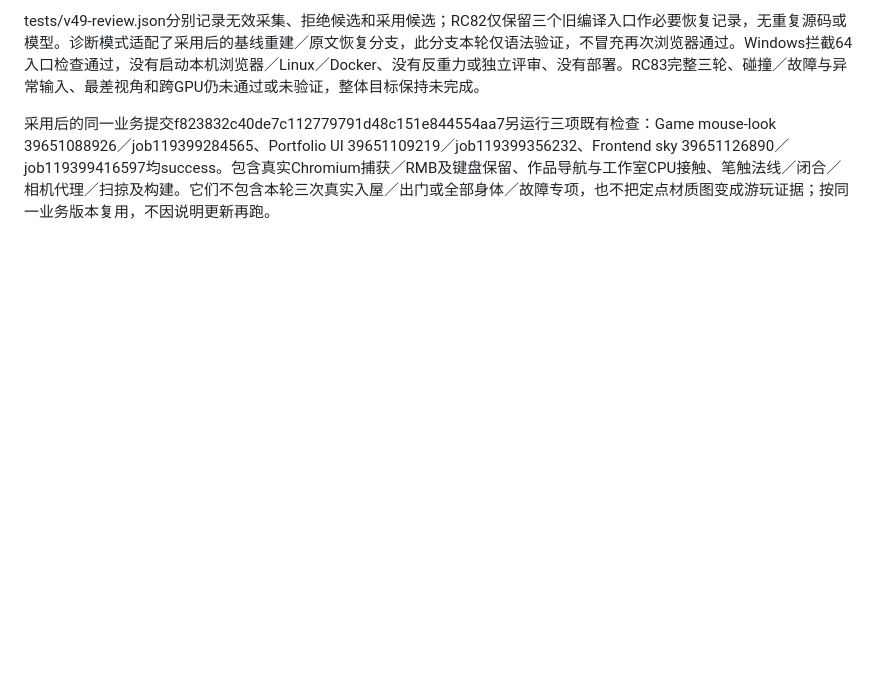
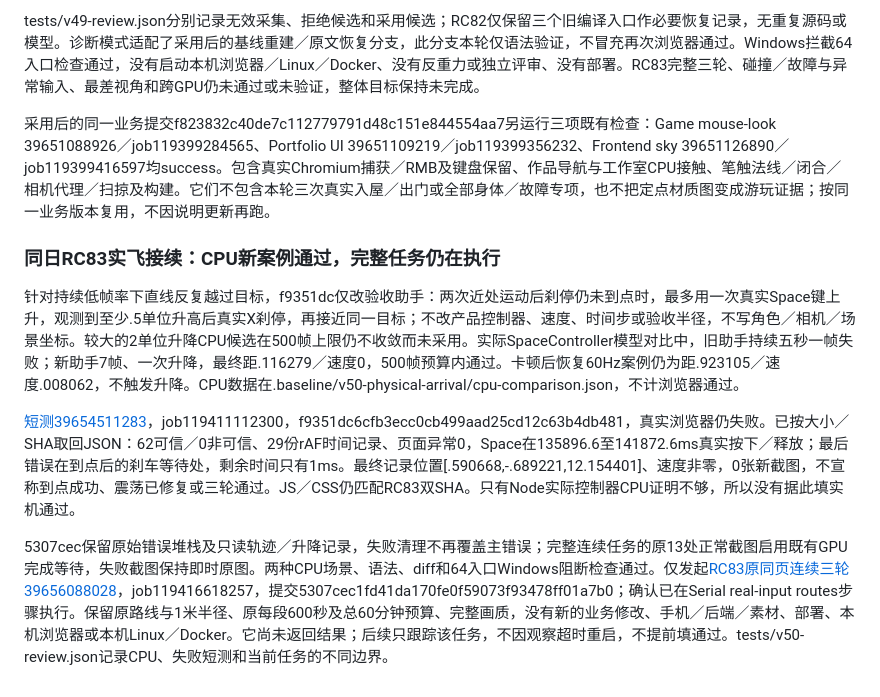
Before and after one commit to Bluuok/Bluu-Universe, a Markdown page: docs/windows-browser-safety.md, the part around the change. Rendered like a GitHub page; blank space fills up the shorter version.

Commit message:
docs: record bounded arrival failure and live RC83 route run [skip ci]

```diff
--- a/docs/windows-browser-safety.md
+++ b/docs/windows-browser-safety.md
@@ -117,3 +117,11 @@ cf0fc07的常规天空与作品集CI通过；Game mouse-look regression（394335
 tests/v49-review.json分别记录无效采集、拒绝候选和采用候选；RC82仅保留三个旧编译入口作必要恢复记录，无重复源码或模型。诊断模式适配了采用后的基线重建／原文恢复分支，此分支本轮仅语法验证，不冒充再次浏览器通过。Windows拦截64入口检查通过，没有启动本机浏览器／Linux／Docker、没有反重力或独立评审、没有部署。RC83完整三轮、碰撞／故障与异常输入、最差视角和跨GPU仍未通过或未验证，整体目标保持未完成。
 
 采用后的同一业务提交f823832c40de7c112779791d48c151e844554aa7另运行三项既有检查：Game mouse-look 39651088926／job119399284565、Portfolio UI 39651109219／job119399356232、Frontend sky 39651126890／job119399416597均success。包含真实Chromium捕获／RMB及键盘保留、作品导航与工作室CPU接触、笔触法线／闭合／相机代理／扫掠及构建。它们不包含本轮三次真实入屋／出门或全部身体／故障专项，也不把定点材质图变成游玩证据；按同一业务版本复用，不因说明更新再跑。
+
+### 同日RC83实飞接续：CPU新案例通过，完整任务仍在执行
+
+针对持续低帧率下直线反复越过目标，f9351dc仅改验收助手：两次近处运动后刹停仍未到点时，最多用一次真实Space键上升，观测到至少.5单位升高后真实X刹停，再接近同一目标；不改产品控制器、速度、时间步或验收半径，不写角色／相机／场景坐标。较大的2单位升降CPU候选在500帧上限仍不收敛而未采用。实际SpaceController模型对比中，旧助手持续五秒一帧失败；新助手7帧、一次升降，最终距.116279／速度0，500帧预算内通过。卡顿后恢复60Hz案例仍为距.923105／速度.008062，不触发升降。CPU数据在.baseline/v50-physical-arrival/cpu-comparison.json，不计浏览器通过。
+
+[短测39654511283](https://github.com/Bluuok/Bluu-Universe/actions/runs/39654511283)，job119411112300，f9351dc6cfb3ecc0cb499aad25cd12c63b4db481，真实浏览器仍失败。已按大小／SHA取回JSON：62可信／0非可信、29份rAF时间记录、页面异常0，Space在135896.6至141872.6ms真实按下／释放；最后错误在到点后的刹车等待处，剩余时间只有1ms。最终记录位置[.590668,-.689221,12.154401]、速度非零，0张新截图，不宣称到点成功、震荡已修复或三轮通过。JS／CSS仍匹配RC83双SHA。只有Node实际控制器CPU证明不够，所以没有据此填实机通过。
+
+5307cec保留原始错误堆栈及只读轨迹／升降记录，失败清理不再覆盖主错误；完整连续任务的原13处正常截图启用既有GPU完成等待，失败截图保持即时原图。两种CPU场景、语法、diff和64入口Windows阻断检查通过。仅发起[RC83原同页连续三轮39656088028](https://github.com/Bluuok/Bluu-Universe/actions/runs/39656088028)，job119416618257，提交5307cec1fd41da170fe0f59073f93478ff01a7b0；确认已在Serial real-input routes步骤执行。保留原路线与1米半径、原每段600秒及总60分钟预算、完整画质，没有新的业务修改、手机／后端／素材、部署、本机浏览器或本机Linux／Docker。它尚未返回结果；后续只跟踪该任务，不因观察超时重启，不提前填通过。tests/v50-review.json记录CPU、失败短测和当前任务的不同边界。
```
Also changed, not shown: README.md (+2 -0 lines).
